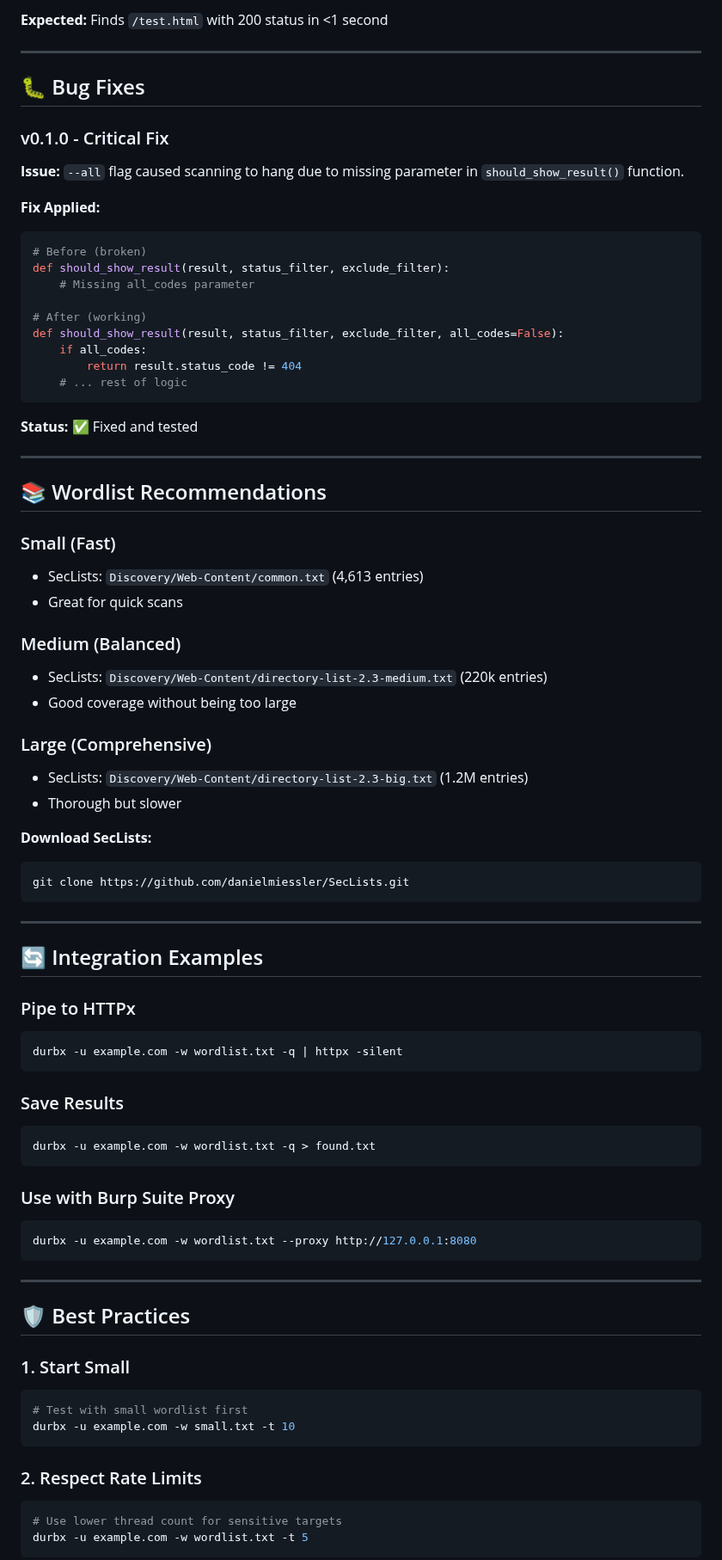
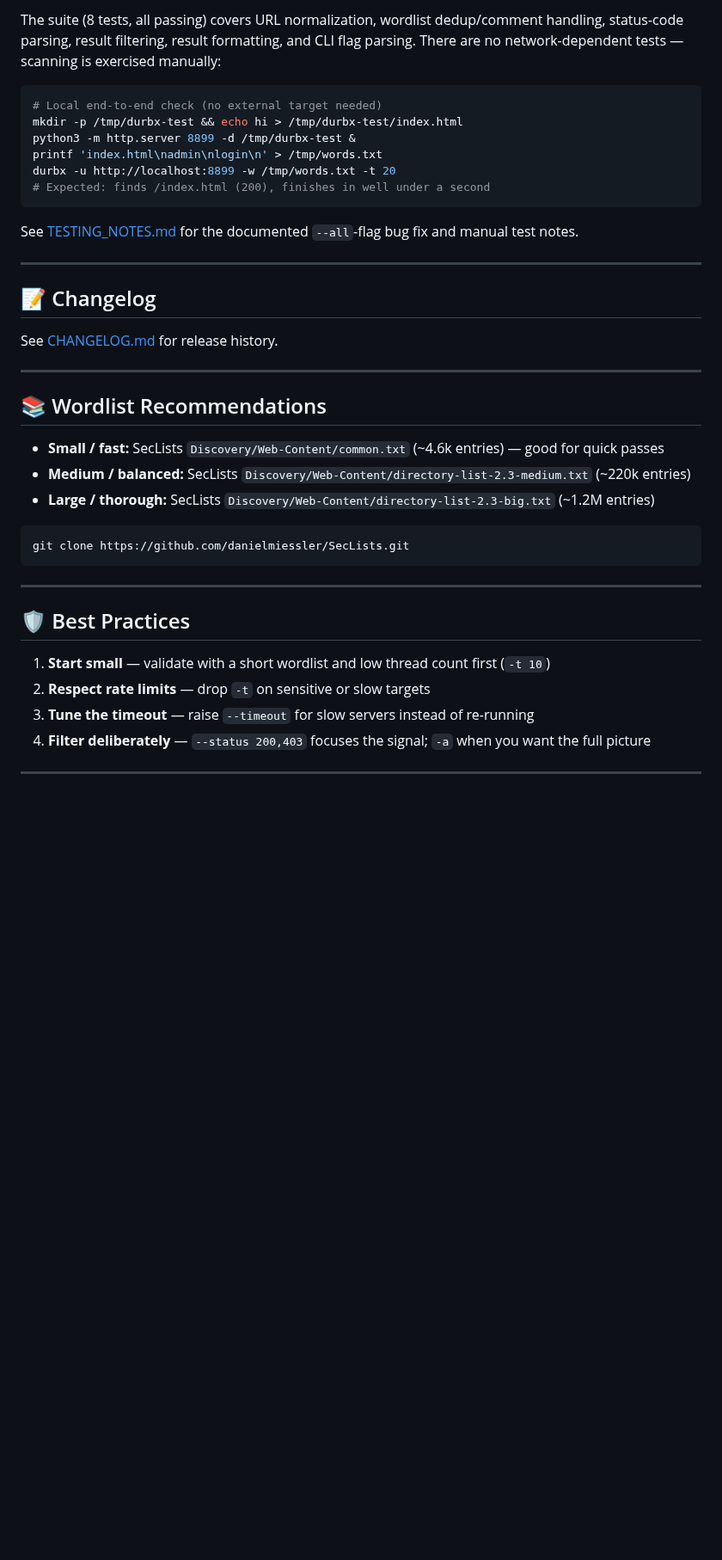
Before and after one commit to harshzagade/DurbX, a Markdown page: README.md, the part around one of its changes. Shown at 86% size. GitHub-like rendering; blank space fills up the shorter version.

````diff
--- a/README.md
+++ b/README.md
@@ -264,82 +205,44 @@ durbx -u http://localhost:8888 -w /tmp/wordlist.txt
 ```
 
-**Expected:** Finds `/test.html` with 200 status in <1 second
+The suite (8 tests, all passing) covers URL normalization, wordlist dedup/comment handling, status-code parsing, result filtering, result formatting, and CLI flag parsing. There are no network-dependent tests — scanning is exercised manually:
+
+```bash
+# Local end-to-end check (no external target needed)
+mkdir -p /tmp/durbx-test && echo hi > /tmp/durbx-test/index.html
+python3 -m http.server 8899 -d /tmp/durbx-test &
+printf 'index.html\nadmin\nlogin\n' > /tmp/words.txt
+durbx -u http://localhost:8899 -w /tmp/words.txt -t 20
+# Expected: finds /index.html (200), finishes in well under a second
+```
+
+See [TESTING_NOTES.md](./TESTING_NOTES.md) for the documented `--all`-flag bug fix and manual test notes.
 
 ---
 
-## 🐛 Bug Fixes
+## 📝 Changelog
 
-### v0.1.0 - Critical Fix
-**Issue:** `--all` flag caused scanning to hang due to missing parameter in `should_show_result()` function.
-
-**Fix Applied:**
-```python
-# Before (broken)
-def should_show_result(result, status_filter, exclude_filter):
-    # Missing all_codes parameter
-
-# After (working)
-def should_show_result(result, status_filter, exclude_filter, all_codes=False):
-    if all_codes:
-        return result.status_code != 404
-    # ... rest of logic
-```
-
-**Status:** ✅ Fixed and tested
+See [CHANGELOG.md](./CHANGELOG.md) for release history.
 
 ---
 
 ## 📚 Wordlist Recommendations
 
-### Small (Fast)
-- SecLists: `Discovery/Web-Content/common.txt` (4,613 entries)
-- Great for quick scans
+- **Small / fast:** SecLists `Discovery/Web-Content/common.txt` (~4.6k entries) — good for quick passes
+- **Medium / balanced:** SecLists `Discovery/Web-Content/directory-list-2.3-medium.txt` (~220k entries)
+- **Large / thorough:** SecLists `Discovery/Web-Content/directory-list-2.3-big.txt` (~1.2M entries)
 
-### Medium (Balanced)
-- SecLists: `Discovery/Web-Content/directory-list-2.3-medium.txt` (220k entries)
-- Good coverage without being too large
-
-### Large (Comprehensive)
-- SecLists: `Discovery/Web-Content/directory-list-2.3-big.txt` (1.2M entries)
-- Thorough but slower
-
-**Download SecLists:**
 ```bash
 git clone https://github.com/danielmiessler/SecLists.git
 ```
 
 ---
 
-## 🔄 Integration Examples
+## 🛡️ Best Practices
 
-### Pipe to HTTPx
-```bash
-durbx -u example.com -w wordlist.txt -q | httpx -silent
-```
-
-### Save Results
-```bash
-durbx -u example.com -w wordlist.txt -q > found.txt
-```
-
-### Use with Burp Suite Proxy
-```bash
-durbx -u example.com -w wordlist.txt --proxy http://127.0.0.1:8080
-```
+1. **Start small** — validate with a short wordlist and low thread count first (`-t 10`)
+2. **Respect rate limits** — drop `-t` on sensitive or slow targets
+3. **Tune the timeout** — raise `--timeout` for slow servers instead of re-running
+4. **Filter deliberately** — `--status 200,403` focuses the signal; `-a` when you want the full picture
 
 ---
 
-## 🛡️ Best Practices
-
-### 1. Start Small
-```bash
-# Test with small wordlist first
-durbx -u example.com -w small.txt -t 10
-```
-
-### 2. Respect Rate Limits
-```bash
-# Use lower thread count for sensitive targets
-durbx -u example.com -w wordlist.txt -t 5
-```
-
````
Also changed, not shown: other parts of README.md (+120 -195 lines), CHANGELOG.md (added, +43 -0 lines), assets/screenshots/01-help.png (added), assets/screenshots/02-live-scan.png (added).
